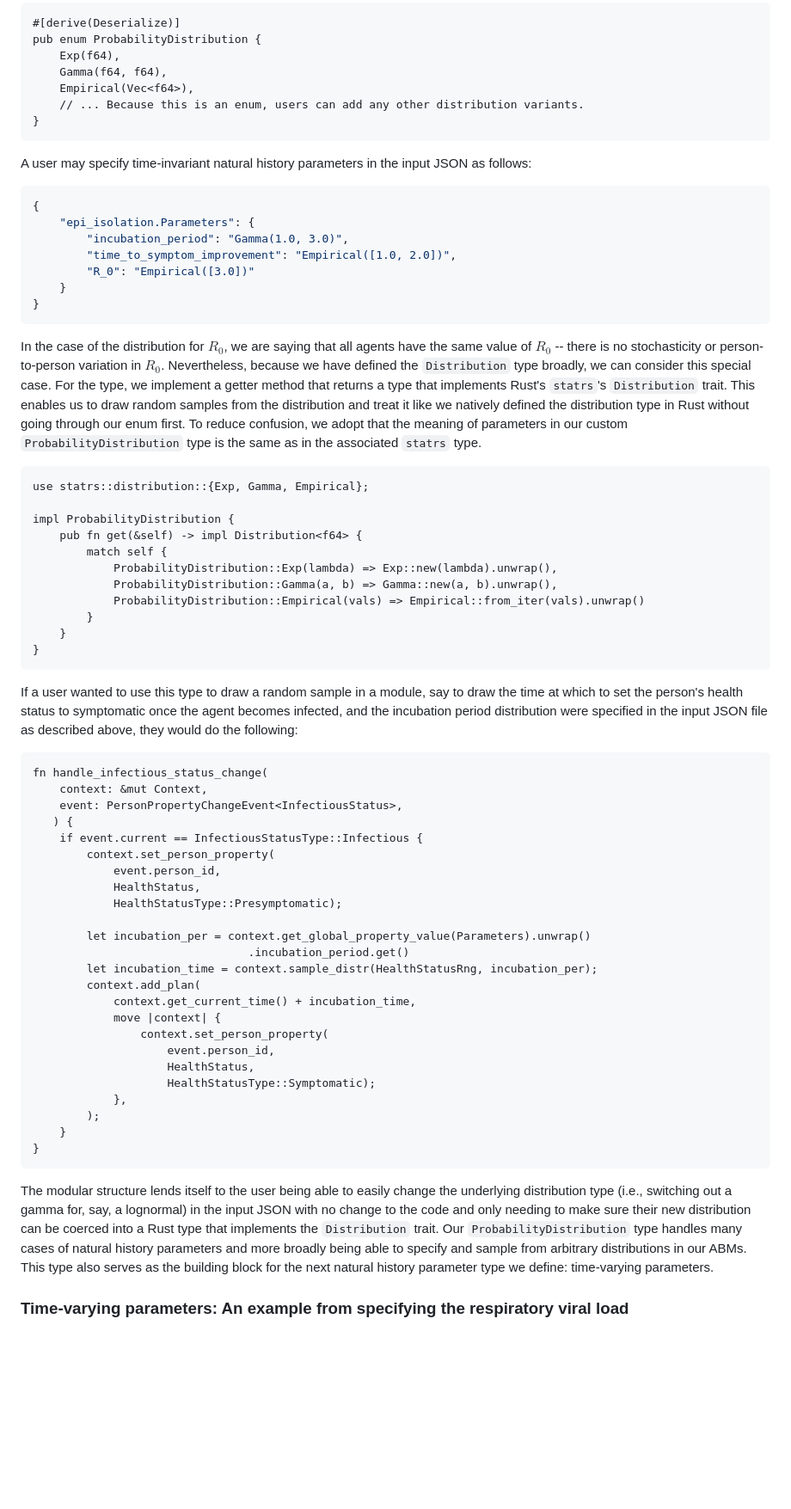
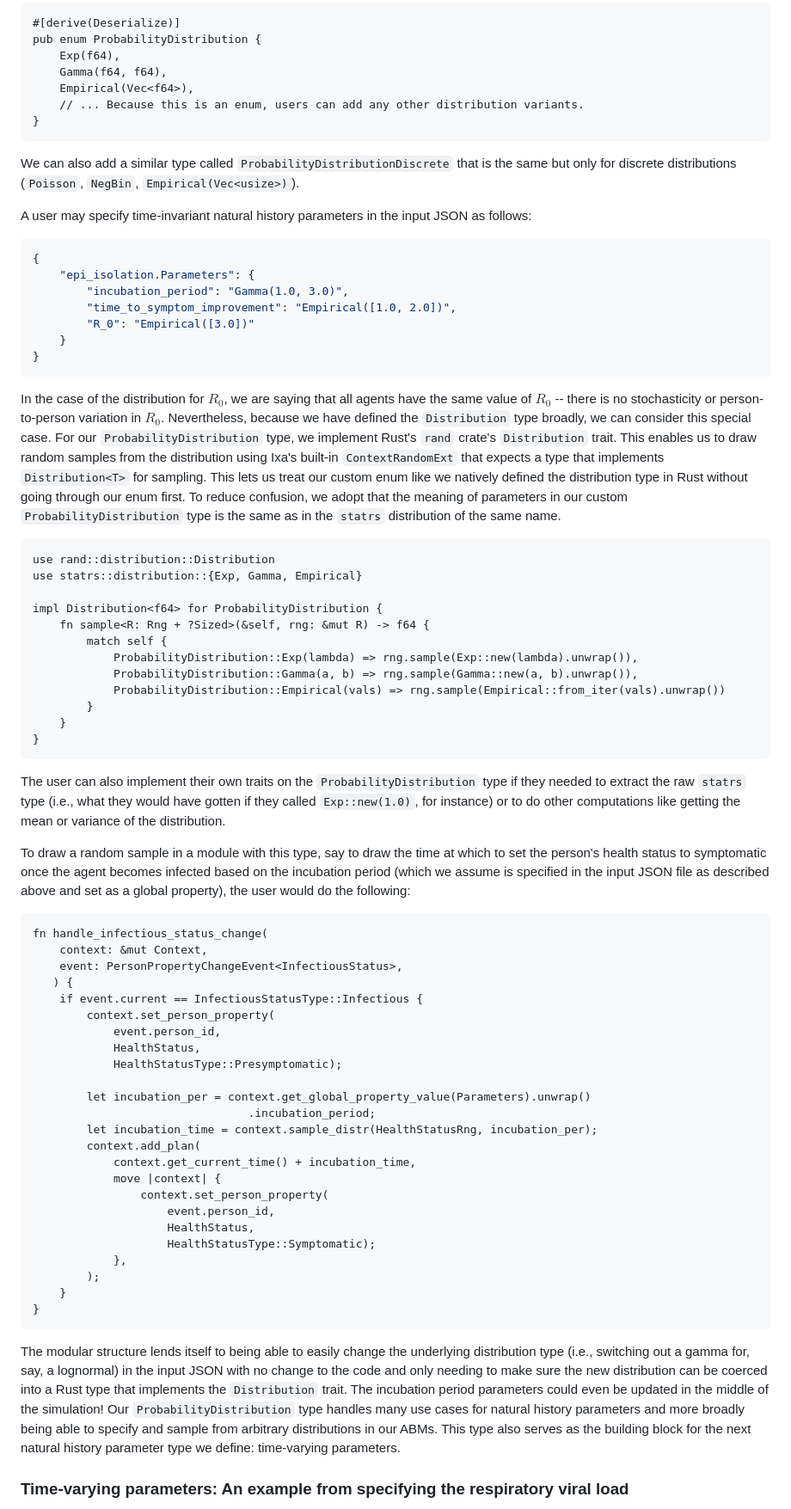
Before and after one commit to CDCgov/ixa-epi-isolation, a Markdown page: docs/natural_history_manager.md, the part around the change printed below. Shown: that part at 86% size. Drawn GitHub-style; blank space fills up the shorter version.

````diff
--- a/docs/natural_history_manager.md
+++ b/docs/natural_history_manager.md
@@ -43,6 +43,9 @@ pub enum ProbabilityDistribution {
 }
 ```
 
+We can also add a similar type called `ProbabilityDistributionDiscrete` that is the same but only
+for discrete distributions (`Poisson`, `NegBin`, `Empirical(Vec<usize>)`).
+
 A user may specify time-invariant natural history parameters in the input JSON as follows:
 
 ```json
@@ -57,31 +60,37 @@ A user may specify time-invariant natural history parameters in the input JSON a
 
 In the case of the distribution for $R_0$, we are saying that all agents have the same value of
 $R_0$ -- there is no stochasticity or person-to-person variation in $R_0$. Nevertheless, because we
-have defined the `Distribution` type broadly, we can consider this special case. For the type, we
-implement a getter method that returns a type that implements Rust's `statrs`'s `Distribution`
-trait. This enables us to draw random samples from the distribution and treat it like we natively
-defined the distribution type in Rust without going through our enum first. To reduce confusion, we
-adopt that the meaning of parameters in our custom `ProbabilityDistribution` type is the same as in
-the associated `statrs` type.
+have defined the `Distribution` type broadly, we can consider this special case. For our
+`ProbabilityDistribution` type, we implement Rust's `rand` crate's `Distribution` trait. This
+enables us to draw random samples from the distribution using Ixa's built-in `ContextRandomExt` that
+expects a type that implements `Distribution<T>` for sampling. This lets us treat our custom enum
+like we natively defined the distribution type in Rust without going through our enum first. To
+reduce confusion, we adopt that the meaning of parameters in our custom `ProbabilityDistribution`
+type is the same as in the `statrs` distribution of the same name.
 
 ```rs:natural_history_manager.rs
-use statrs::distribution::{Exp, Gamma, Empirical};
+use rand::distribution::Distribution
+use statrs::distribution::{Exp, Gamma, Empirical}
 
-impl ProbabilityDistribution {
-    pub fn get(&self) -> impl Distribution<f64> {
+impl Distribution<f64> for ProbabilityDistribution {
+    fn sample<R: Rng + ?Sized>(&self, rng: &mut R) -> f64 {
         match self {
-            ProbabilityDistribution::Exp(lambda) => Exp::new(lambda).unwrap(),
-            ProbabilityDistribution::Gamma(a, b) => Gamma::new(a, b).unwrap(),
-            ProbabilityDistribution::Empirical(vals) => Empirical::from_iter(vals).unwrap()
+            ProbabilityDistribution::Exp(lambda) => rng.sample(Exp::new(lambda).unwrap()),
+            ProbabilityDistribution::Gamma(a, b) => rng.sample(Gamma::new(a, b).unwrap()),
+            ProbabilityDistribution::Empirical(vals) => rng.sample(Empirical::from_iter(vals).unwrap())
         }
     }
 }
 ```
 
-If a user wanted to use this type to draw a random sample in a module, say to draw the time at which
-to set the person's health status to symptomatic once the agent becomes infected, and the incubation
-period distribution were specified in the input JSON file as described above, they would do the
-following:
+The user can also implement their own traits on the `ProbabilityDistribution` type if they needed
+to extract the raw `statrs` type (i.e., what they would have gotten if they called `Exp::new(1.0)`,
+for instance) or to do other computations like getting the mean or variance of the distribution.
+
+To draw a random sample in a module with this type, say to draw the time at which to set the
+person's health status to symptomatic once the agent becomes infected based on the incubation period
+(which we assume is specified in the input JSON file as described above and set as a global
+property), the user would do the following:
 
 ```rs:health_status_manager.rs
 fn handle_infectious_status_change(
@@ -95,7 +104,7 @@ fn handle_infectious_status_change(
             HealthStatusType::Presymptomatic);
 
         let incubation_per = context.get_global_property_value(Parameters).unwrap()
-                                .incubation_period.get()
+                                .incubation_period;
         let incubation_time = context.sample_distr(HealthStatusRng, incubation_per);
         context.add_plan(
             context.get_current_time() + incubation_time,
@@ -110,13 +119,14 @@ fn handle_infectious_status_change(
 }
 ```
 
-The modular structure lends itself to the user being able to easily change the underlying
-distribution type (i.e., switching out a gamma for, say, a lognormal) in the input JSON with no
-change to the code and only needing to make sure their new distribution can be coerced into a Rust
-type that implements the `Distribution` trait. Our `ProbabilityDistribution` type handles many cases
-of natural history parameters and more broadly being able to specify and sample from arbitrary
-distributions in our ABMs. This type also serves as the building block for the next natural history
-parameter type we define: time-varying parameters.
+The modular structure lends itself to being able to easily change the underlying distribution type
+(i.e., switching out a gamma for, say, a lognormal) in the input JSON with no change to the code and
+only needing to make sure the new distribution can be coerced into a Rust type that implements the
+`Distribution` trait. The incubation period parameters could even be updated in the middle of the
+simulation! Our `ProbabilityDistribution` type handles many use cases for natural history parameters
+and more broadly being able to specify and sample from arbitrary distributions in our ABMs. This
+type also serves as the building block for the next natural history parameter type we define:
+time-varying parameters.
 
 ### Time-varying parameters: An example from specifying the respiratory viral load
 
````
Also changed, not shown: other parts of docs/natural_history_manager.md (+151 -95 lines).
